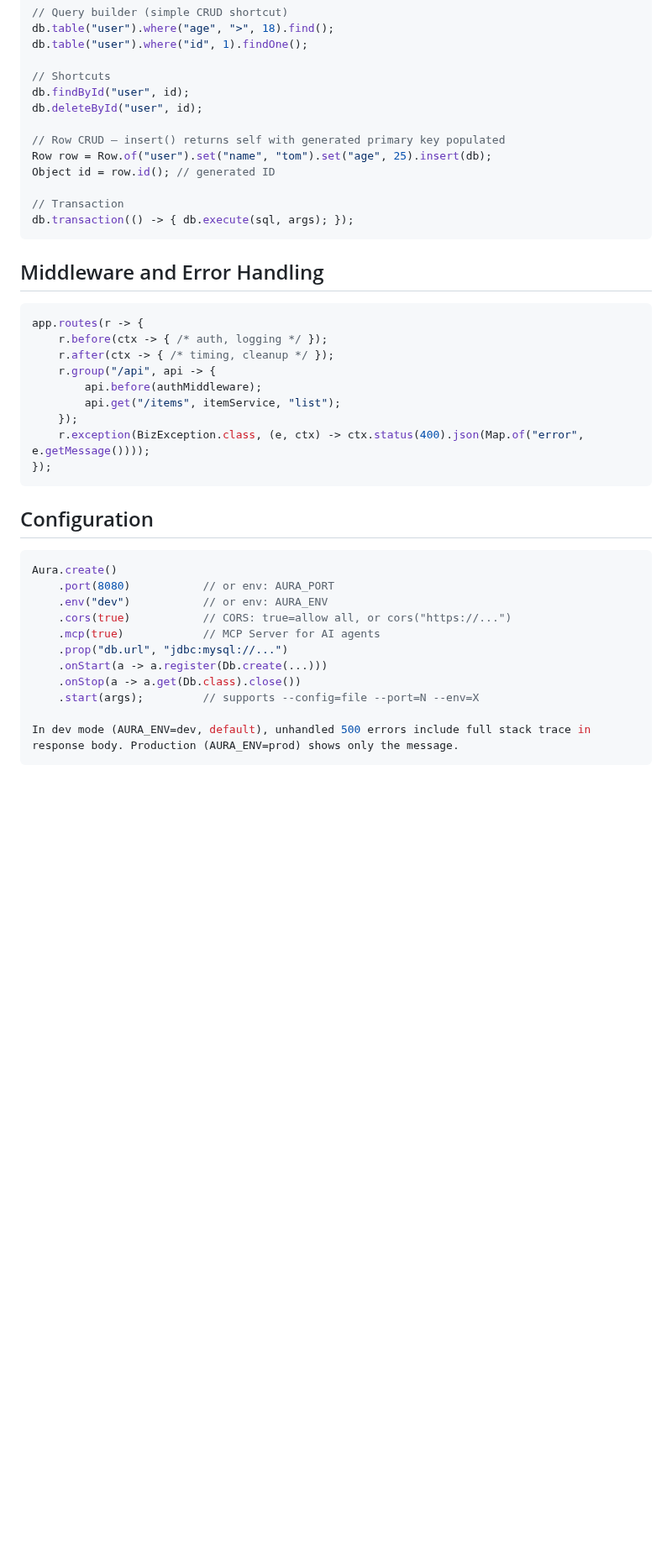
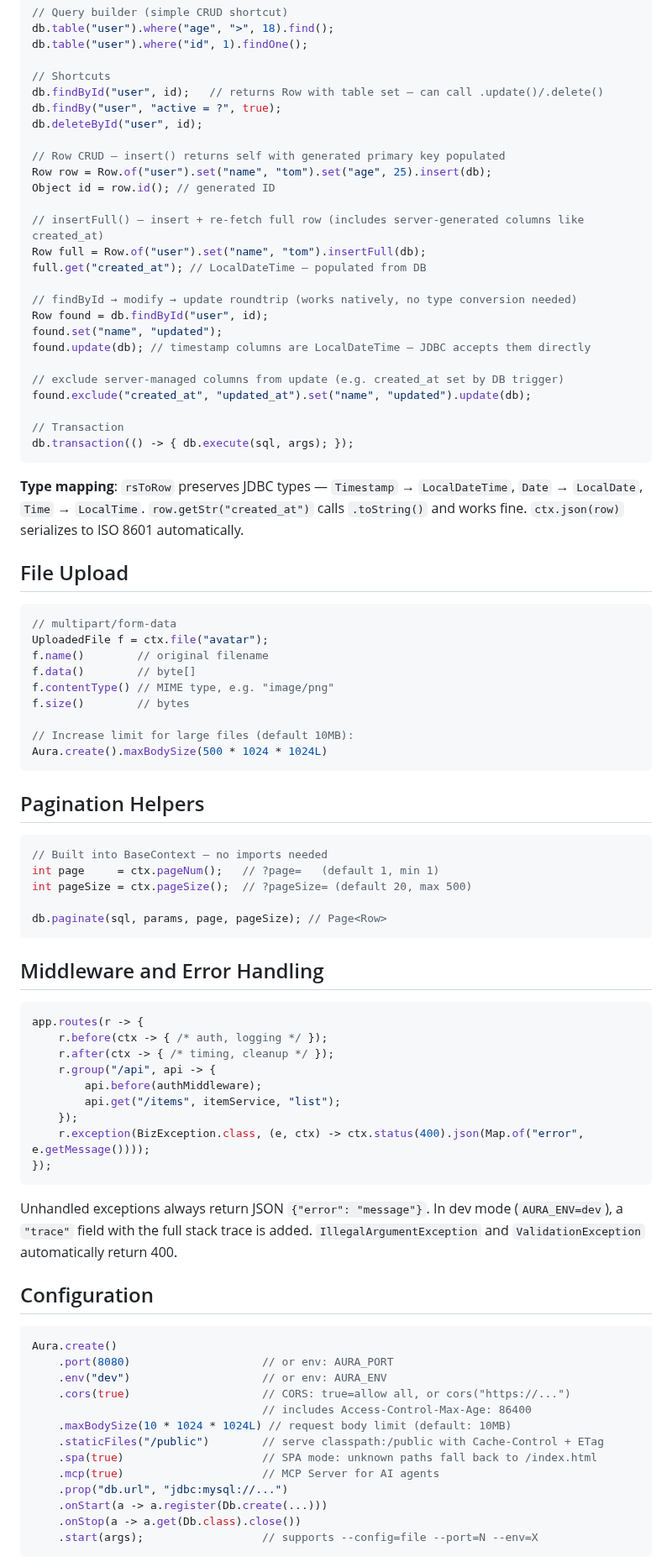
Before and after one commit to tianhaocui/aura, a Markdown page: AI_GUIDE.md, the part around one of its changes. Shown at 84% size. Rendered like a GitHub page; blank space fills up the shorter version.

Commit message:
docs: update AI_GUIDE.md for 0.1.1 — types, file upload, pagination, exclude, SLF4J

````diff
--- a/AI_GUIDE.md
+++ b/AI_GUIDE.md
@@ -88,15 +100,55 @@ db.table("user").where("age", ">", 18).find();
 db.table("user").where("id", 1).findOne();
 
 // Shortcuts
-db.findById("user", id);
+db.findById("user", id);   // returns Row with table set — can call .update()/.delete()
+db.findBy("user", "active = ?", true);
 db.deleteById("user", id);
 
 // Row CRUD — insert() returns self with generated primary key populated
 Row row = Row.of("user").set("name", "tom").set("age", 25).insert(db);
 Object id = row.id(); // generated ID
 
+// insertFull() — insert + re-fetch full row (includes server-generated columns like created_at)
+Row full = Row.of("user").set("name", "tom").insertFull(db);
+full.get("created_at"); // LocalDateTime — populated from DB
+
+// findById → modify → update roundtrip (works natively, no type conversion needed)
+Row found = db.findById("user", id);
+found.set("name", "updated");
+found.update(db); // timestamp columns are LocalDateTime — JDBC accepts them directly
+
+// exclude server-managed columns from update (e.g. created_at set by DB trigger)
+found.exclude("created_at", "updated_at").set("name", "updated").update(db);
+
 // Transaction
 db.transaction(() -> { db.execute(sql, args); });
+```
+
+**Type mapping**: `rsToRow` preserves JDBC types — `Timestamp` → `LocalDateTime`, `Date` → `LocalDate`, `Time` → `LocalTime`.
+`row.getStr("created_at")` calls `.toString()` and works fine. `ctx.json(row)` serializes to ISO 8601 automatically.
+
+## File Upload
+
+```java
+// multipart/form-data
+UploadedFile f = ctx.file("avatar");
+f.name()        // original filename
+f.data()        // byte[]
+f.contentType() // MIME type, e.g. "image/png"
+f.size()        // bytes
+
+// Increase limit for large files (default 10MB):
+Aura.create().maxBodySize(500 * 1024 * 1024L)
+```
+
+## Pagination Helpers
+
+```java
+// Built into BaseContext — no imports needed
+int page     = ctx.pageNum();   // ?page=   (default 1, min 1)
+int pageSize = ctx.pageSize();  // ?pageSize= (default 20, max 500)
+
+db.paginate(sql, params, page, pageSize); // Page<Row>
 ```
 
 ## Middleware and Error Handling
@@ -113,19 +165,25 @@ app.routes(r -> {
 });
 ```
 
+Unhandled exceptions always return JSON `{"error": "message"}`.
+In dev mode (`AURA_ENV=dev`), a `"trace"` field with the full stack trace is added.
+`IllegalArgumentException` and `ValidationException` automatically return 400.
+
 ## Configuration
 
 ```java
 Aura.create()
-    .port(8080)           // or env: AURA_PORT
-    .env("dev")           // or env: AURA_ENV
-    .cors(true)           // CORS: true=allow all, or cors("https://...")
-    .mcp(true)            // MCP Server for AI agents
+    .port(8080)                    // or env: AURA_PORT
+    .env("dev")                    // or env: AURA_ENV
+    .cors(true)                    // CORS: true=allow all, or cors("https://...")
+                                   // includes Access-Control-Max-Age: 86400
+    .maxBodySize(10 * 1024 * 1024L) // request body limit (default: 10MB)
+    .staticFiles("/public")        // serve classpath:/public with Cache-Control + ETag
+    .spa(true)                     // SPA mode: unknown paths fall back to /index.html
+    .mcp(true)                     // MCP Server for AI agents
     .prop("db.url", "jdbc:mysql://...")
     .onStart(a -> a.register(Db.create(...)))
     .onStop(a -> a.get(Db.class).close())
-    .start(args);         // supports --config=file --port=N --env=X
-
-In dev mode (AURA_ENV=dev, default), unhandled 500 errors include full stack trace in response body. Production (AURA_ENV=prod) shows only the message.
+    .start(args);                  // supports --config=file --port=N --env=X
 ```
 
````
Also changed, not shown: other parts of AI_GUIDE.md (+30 -5 lines).
